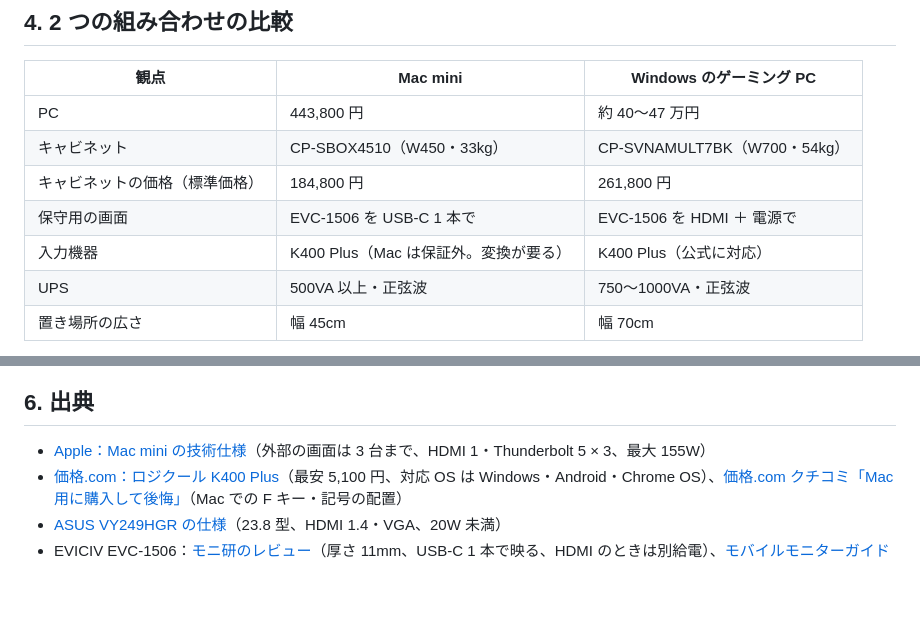
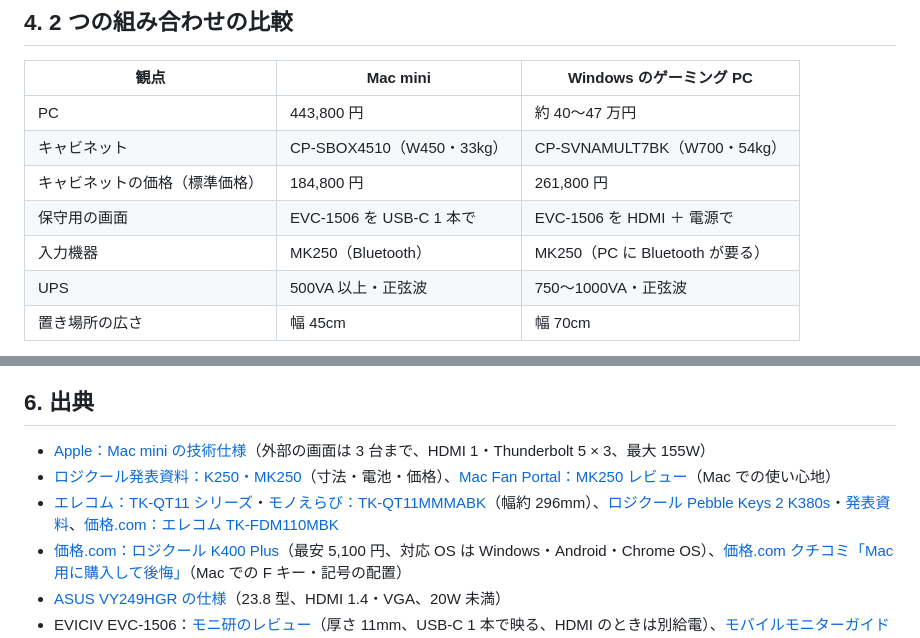
Before and after one commit to Hiroshi-Su/sunlight-test, a Markdown page: docs/equipment.md, 2 parts joined by grey strips. Rendered like a GitHub page; blank space fills up the shorter version.

```diff
--- a/docs/equipment.md
+++ b/docs/equipment.md
@@ -143,7 +148,7 @@ HDMI ケーブル（プロジェクターまで）、電源タップ、ネット
 | キャビネット | CP-SBOX4510（W450・33kg） | CP-SVNAMULT7BK（W700・54kg） |
 | キャビネットの価格（標準価格） | 184,800 円 | 261,800 円 |
 | 保守用の画面 | EVC-1506 を USB-C 1 本で | EVC-1506 を HDMI ＋ 電源で |
-| 入力機器 | K400 Plus（Mac は保証外。変換が要る） | K400 Plus（公式に対応） |
+| 入力機器 | MK250（Bluetooth） | MK250（PC に Bluetooth が要る） |
 | UPS | 500VA 以上・正弦波 | 750〜1000VA・正弦波 |
 | 置き場所の広さ | 幅 45cm | 幅 70cm |
 
@@ -164,6 +169,8 @@ HDMI ケーブル（プロジェクターまで）、電源タップ、ネット
 ## 6. 出典
 
 - [Apple：Mac mini の技術仕様](https://www.apple.com/jp/mac-mini/specs/)（外部の画面は 3 台まで、HDMI 1・Thunderbolt 5 × 3、最大 155W）
+- [ロジクール発表資料：K250・MK250](https://press.logicool.co.jp/ja-jp/k250-mk250/)（寸法・電池・価格）、[Mac Fan Portal：MK250 レビュー](https://macfan.book.mynavi.jp/article/61679/)（Mac での使い心地）
+- [エレコム：TK-QT11 シリーズ](https://www.elecom.co.jp/products/TK-QT11FMMBK.html)・[モノえらび：TK-QT11MMMABK](https://monoerabi.jp/items/elecom-tk-qt11mmmabk-quiet-mini-keyboard/)（幅約 296mm）、[ロジクール Pebble Keys 2 K380s](https://www.logicool.co.jp/en-us/shop/p/pebble-keys-2)・[発表資料](https://press.logicool.co.jp/ja-jp/m350s-k380s/)、[価格.com：エレコム TK-FDM110MBK](https://kakaku.com/item/K0001135839/spec/)
 - [価格.com：ロジクール K400 Plus](https://kakaku.com/item/K0000787160/)（最安 5,100 円、対応 OS は Windows・Android・Chrome OS）、[価格.com クチコミ「Mac 用に購入して後悔」](https://bbs.kakaku.com/bbs/K0000787160/SortID=21255049/)（Mac での F キー・記号の配置）
 - [ASUS VY249HGR の仕様](https://www.asus.com/us/displays-desktops/monitors/eye-care/vy249hgr/techspec/)（23.8 型、HDMI 1.4・VGA、20W 未満）
 - EVICIV EVC-1506：[モニ研のレビュー](https://my-favorite.me/eviciv-evc1506/)（厚さ 11mm、USB-C 1 本で映る、HDMI のときは別給電）、[モバイルモニターガイドのレビュー](https://www.mobilemonitor.jp/review-eviciv-evc1506/)（VESA 75mm、付属の電源）、[コビガジェライフのレビュー](https://www.kobi-gadgetlife.jp/evic-%E2%85%B3-mobilemonitor-15-review/)
```
Also changed, not shown: other parts of docs/equipment.md (+23 -18 lines).
